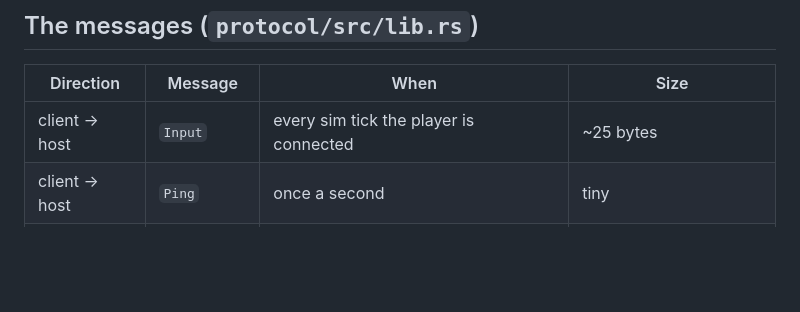
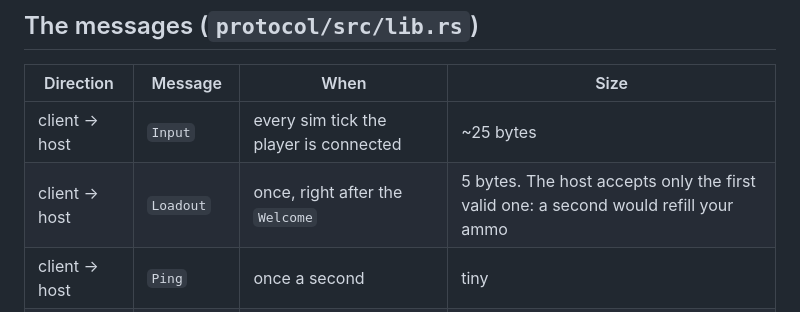
Before and after one commit to KunkelAlexander/bomblero, a Markdown page: docs/NETWORKING.md, the part around the change. GitHub-like rendering; blank space fills up the shorter version.

```diff
--- a/docs/NETWORKING.md
+++ b/docs/NETWORKING.md
@@ -54,6 +54,7 @@ move with it.
 | Direction | Message | When | Size |
 |---|---|---|---|
 | client → host | `Input` | every sim tick the player is connected | ~25 bytes |
+| client → host | `Loadout` | once, right after the `Welcome` | 5 bytes. The host accepts only the first valid one: a second would refill your ammo |
 | client → host | `Ping` | once a second | tiny |
 | host → client | `Welcome` | once, when you join (and after a rematch) | the whole map, several KB |
 | host → client | `Snapshot` | 30 per second | ~400 bytes |
```
Also changed, not shown: README.md (+17 -6 lines), docs/img/armory.png (added), 15 other files.
